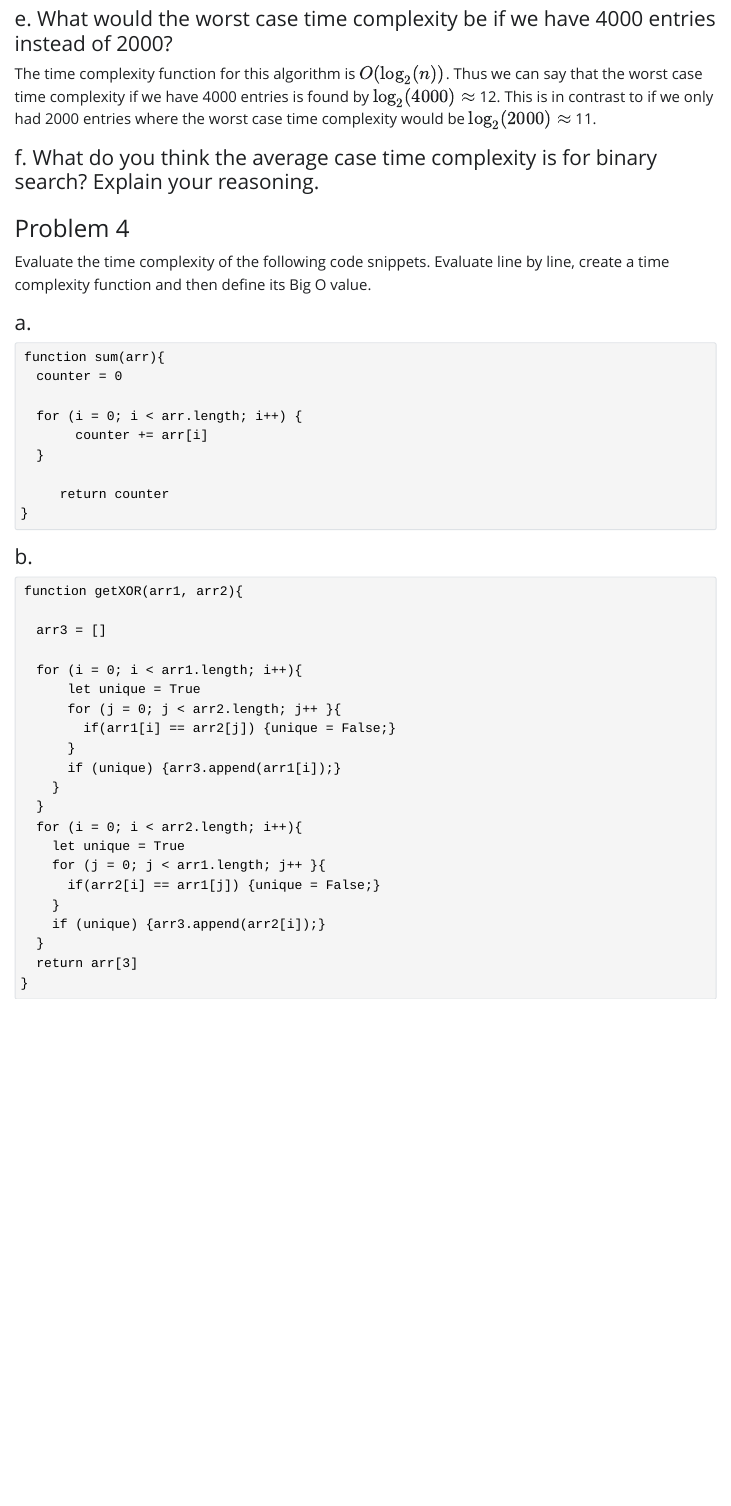
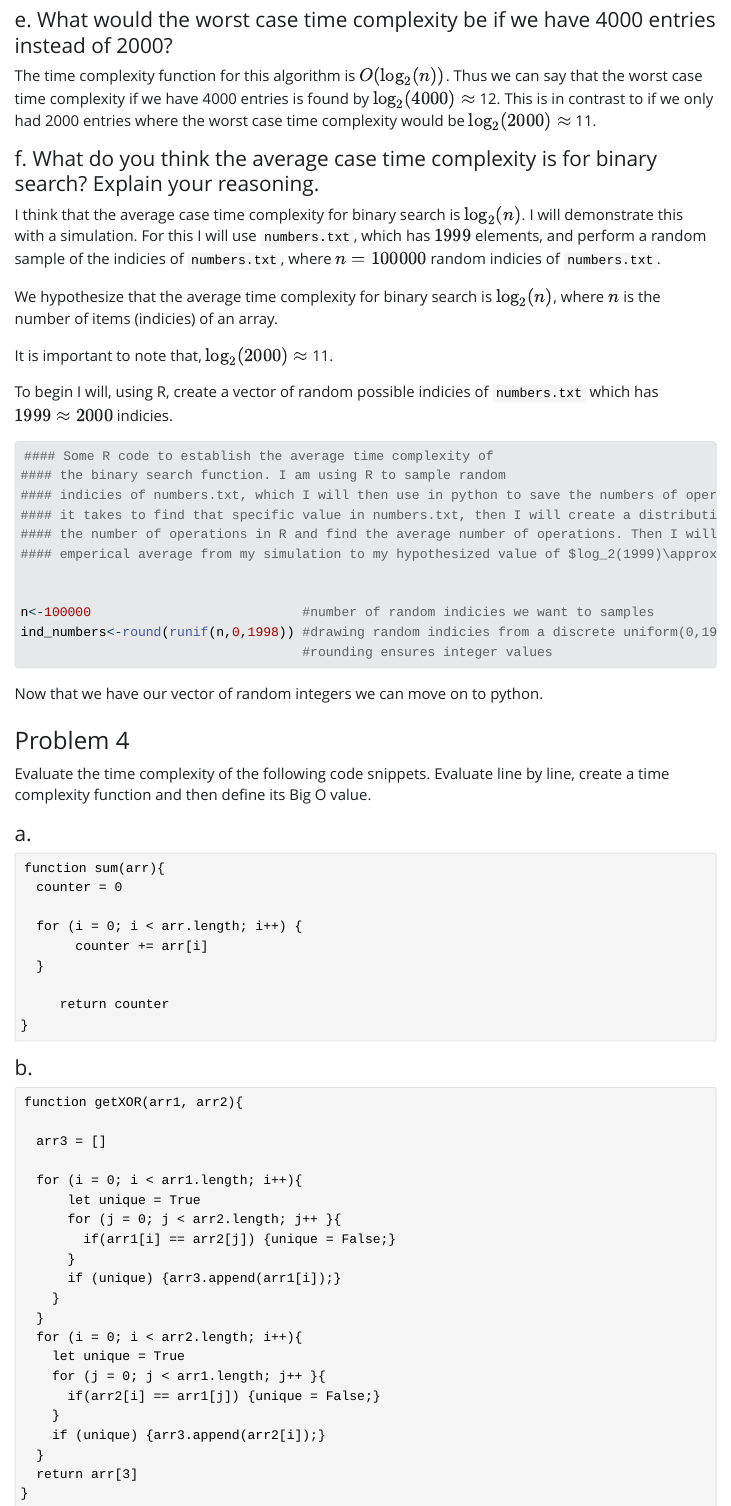
Before and after one commit to efolsom17/CS240-Data-Structure-and-Algorithm-Fundamentals, a Quarto document (Assignments/Algorithms Assignment 1/Assignment 1 - Eric Folsom.qmd): the page in a window 1100 px wide, from 4040 px down before the commit and from 4120 px down after it, so that both start at the same text. The pictures show the output file Assignments/Algorithms Assignment 1/Assignment 1 - Eric Folsom.html that the author committed with the source, opened offline; Quarto's library style sheets are replaced by a plain one without menus.

Commit message:
Some more work done of HW1 for algorithms, showing something is true using a simulation.

````diff
--- a/Assignments/Algorithms Assignment 1/Assignment 1 - Eric Folsom.qmd
+++ b/Assignments/Algorithms Assignment 1/Assignment 1 - Eric Folsom.qmd
@@ -210,6 +212,38 @@ log_2_4000<-round(log2(4000))
 The time complexity function for this algorithm is $O(\log_2(n))$. Thus we can say that the worst case time complexity if we have 4000 entries is found by $\log_2(4000) \approx$ `{r} log_2_4000`. This is in contrast to if we only had 2000 entries where the worst case time complexity would be $\log_2(2000)\approx$ `r log_2_2000`.
 
 #### f. What do you think the average case time complexity is for binary search? Explain your reasoning.
+
+I think that the average case time complexity for binary search is $\log_2(n)$. I will demonstrate this with a simulation. For this I will use `numbers.txt`, which has $1999$ elements, and perform a random sample of the indicies of `numbers.txt`, where $n=100000$ random indicies of `numbers.txt`.
+
+We hypothesize that the average time complexity for binary search is $\log_2(n)$, where $n$ is the number of items (indicies) of an array.
+
+It is important to note that, $\log_2(2000)\approx$ `r log_2_2000`.
+
+To begin I will, using R, create a vector of random possible indicies of `numbers.txt` which has $1999\approx 2000$ indicies.
+
+```{r , simulation to show average time complexity r part one}
+#| echo: true
+
+#### Some R code to establish the average time complexity of
+#### the binary search function. I am using R to sample random
+#### indicies of numbers.txt, which I will then use in python to save the numbers of operations
+#### it takes to find that specific value in numbers.txt, then I will create a distribution of
+#### the number of operations in R and find the average number of operations. Then I will compare my
+#### emperical average from my simulation to my hypothesized value of $log_2(1999)\approx 11$.
+
+
+n<-100000                           #number of random indicies we want to samples
+ind_numbers<-round(runif(n,0,1998)) #drawing random indicies from a discrete uniform(0,1998) dist.
+                                    #rounding ensures integer values
+```
+
+Now that we have our vector of random integers we can move on to python.
+
+```{python, simulation to show average time complexity python part one}
+#| echo: true
+
+
+```
 
 ### Problem 4
 
````
Also changed, not shown: Assignments/Algorithms Assignment 1/Assignment 1 - Eric Folsom.html, Assignments/Algorithms Assignment 1/Assignment 1 - Eric Folsom.qmd (2 more changed lines).
